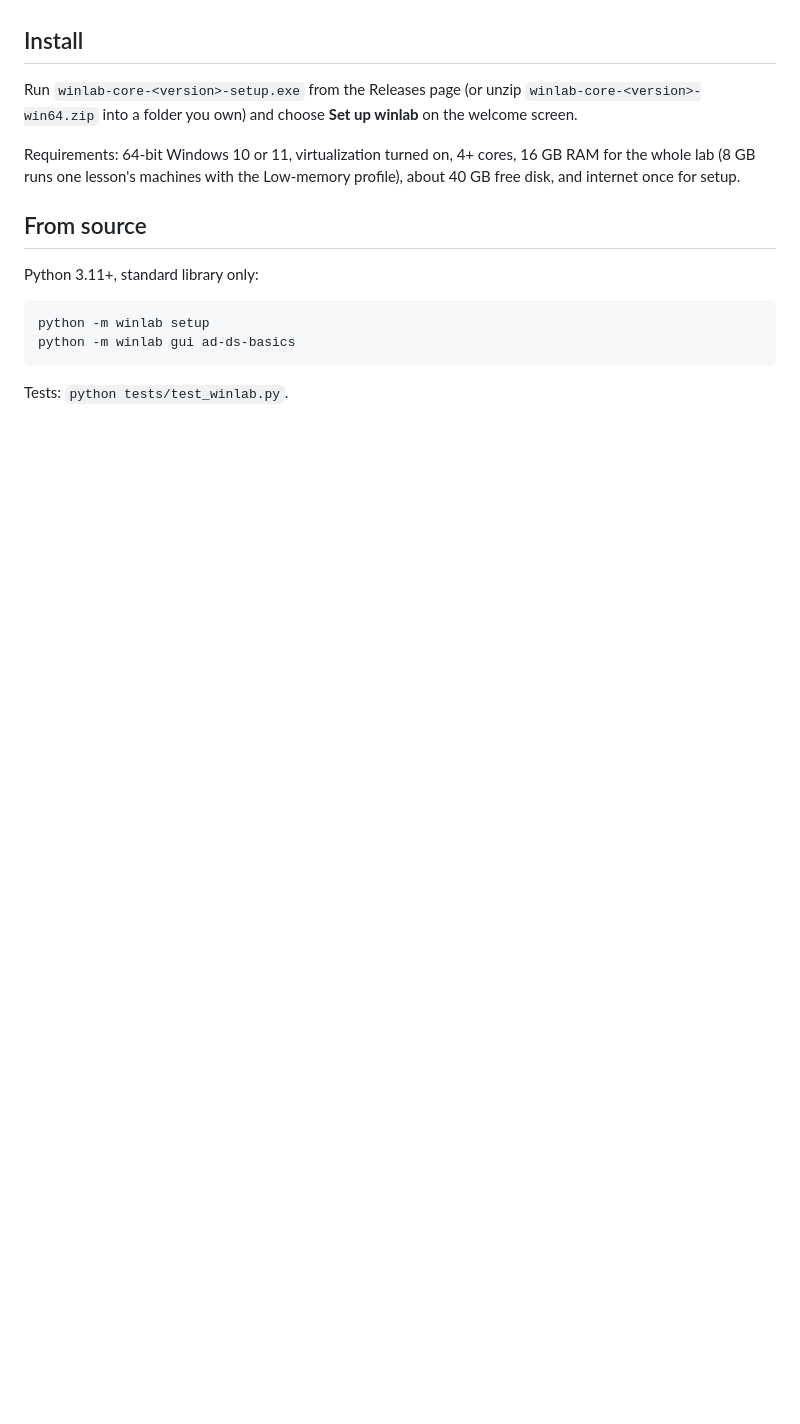
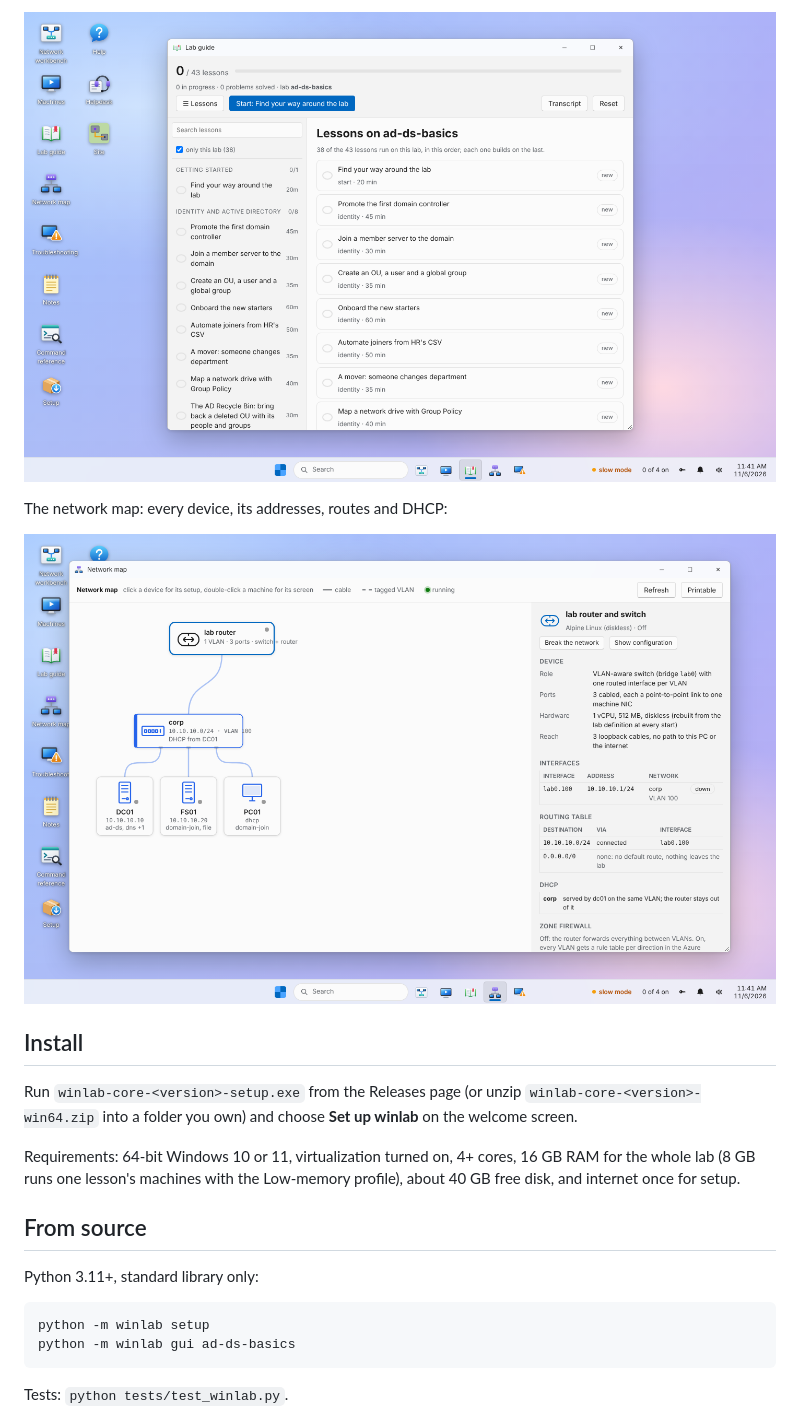
Before and after one commit to rdiol12/winlablite, a Markdown page: README.md, the part around one of its changes. GitHub-like rendering; pictures changed too: docs/screenshots/lessons.png (added), docs/screenshots/network-map.png (added); blank space fills up the shorter version.

```diff
--- a/README.md
+++ b/README.md
@@ -28,3 +42,8 @@ https://smartcartapp.net/pricing
+![Lessons](docs/screenshots/lessons.png)
+
+The network map: every device, its addresses, routes and DHCP:
+
+![Network map](docs/screenshots/network-map.png)
 
 ## Install
 
```
Also changed, not shown: other parts of README.md (+14 -0 lines), docs/screenshots/welcome.png (added), docs/screenshots/workbench.png (added), 1 other file.
